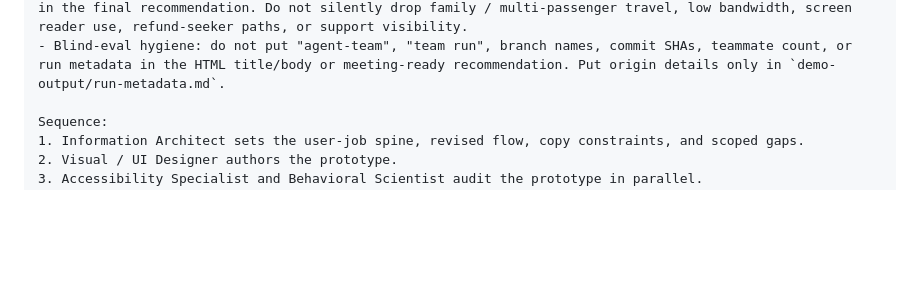
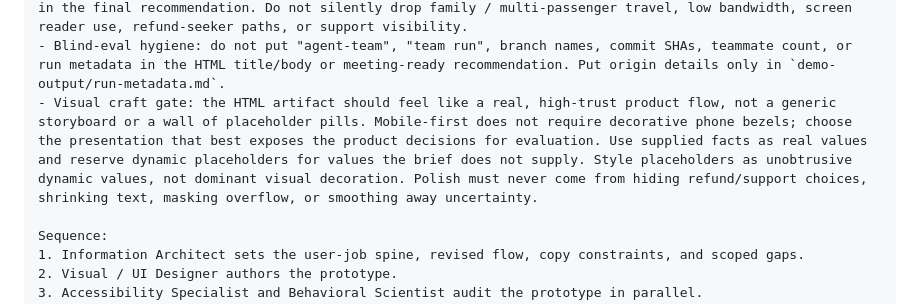
Before and after one commit to brittonstanfill/agent-teams-ux-demo-kit, a Markdown page: 13-four-role-agent-team-prompt.md, the part around the change. GitHub-like rendering; blank space fills up the shorter version.

```diff
--- a/13-four-role-agent-team-prompt.md
+++ b/13-four-role-agent-team-prompt.md
@@ -37,6 +37,7 @@ Working rules:
 - Do not invent research data, metrics, laws, airline policies, user quotes, wait times, credit expiration windows, eligibility promises, hotel names, voucher amounts, phone numbers, or operational facts not present in the brief.
 - If the brief names an edge case or constraint, either solve it in the artifact or name it as a scoped gap in the final recommendation. Do not silently drop family / multi-passenger travel, low bandwidth, screen reader use, refund-seeker paths, or support visibility.
 - Blind-eval hygiene: do not put "agent-team", "team run", branch names, commit SHAs, teammate count, or run metadata in the HTML title/body or meeting-ready recommendation. Put origin details only in `demo-output/run-metadata.md`.
+- Visual craft gate: the HTML artifact should feel like a real, high-trust product flow, not a generic storyboard or a wall of placeholder pills. Mobile-first does not require decorative phone bezels; choose the presentation that best exposes the product decisions for evaluation. Use supplied facts as real values and reserve dynamic placeholders for values the brief does not supply. Style placeholders as unobtrusive dynamic values, not dominant visual decoration. Polish must never come from hiding refund/support choices, shrinking text, masking overflow, or smoothing away uncertainty.
 
 Sequence:
 1. Information Architect sets the user-job spine, revised flow, copy constraints, and scoped gaps.
```
Also changed, not shown: evaluations/northstar-20260514-0835-visualcraft-evaluation.md (added, +168 -0 lines).
